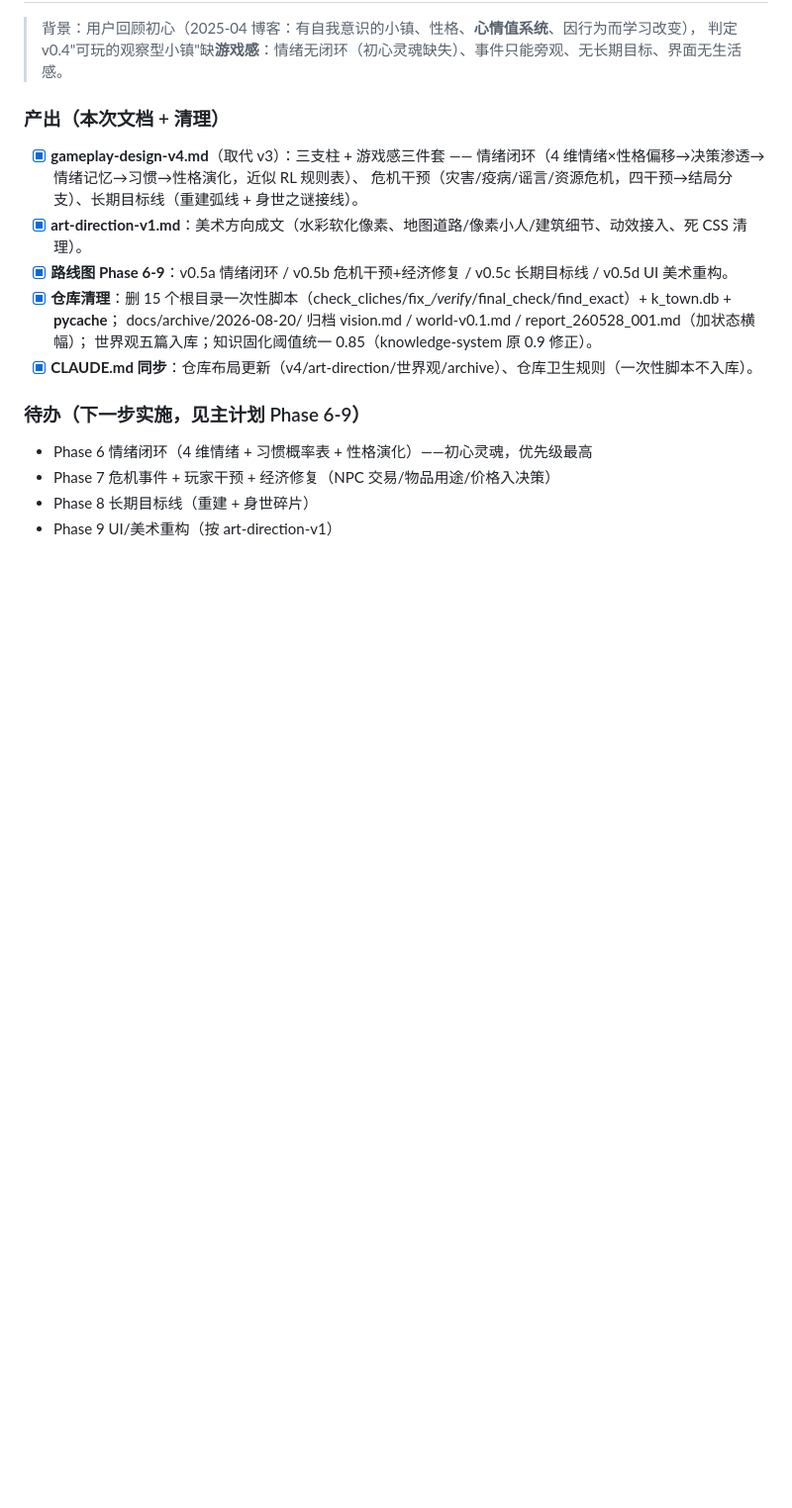
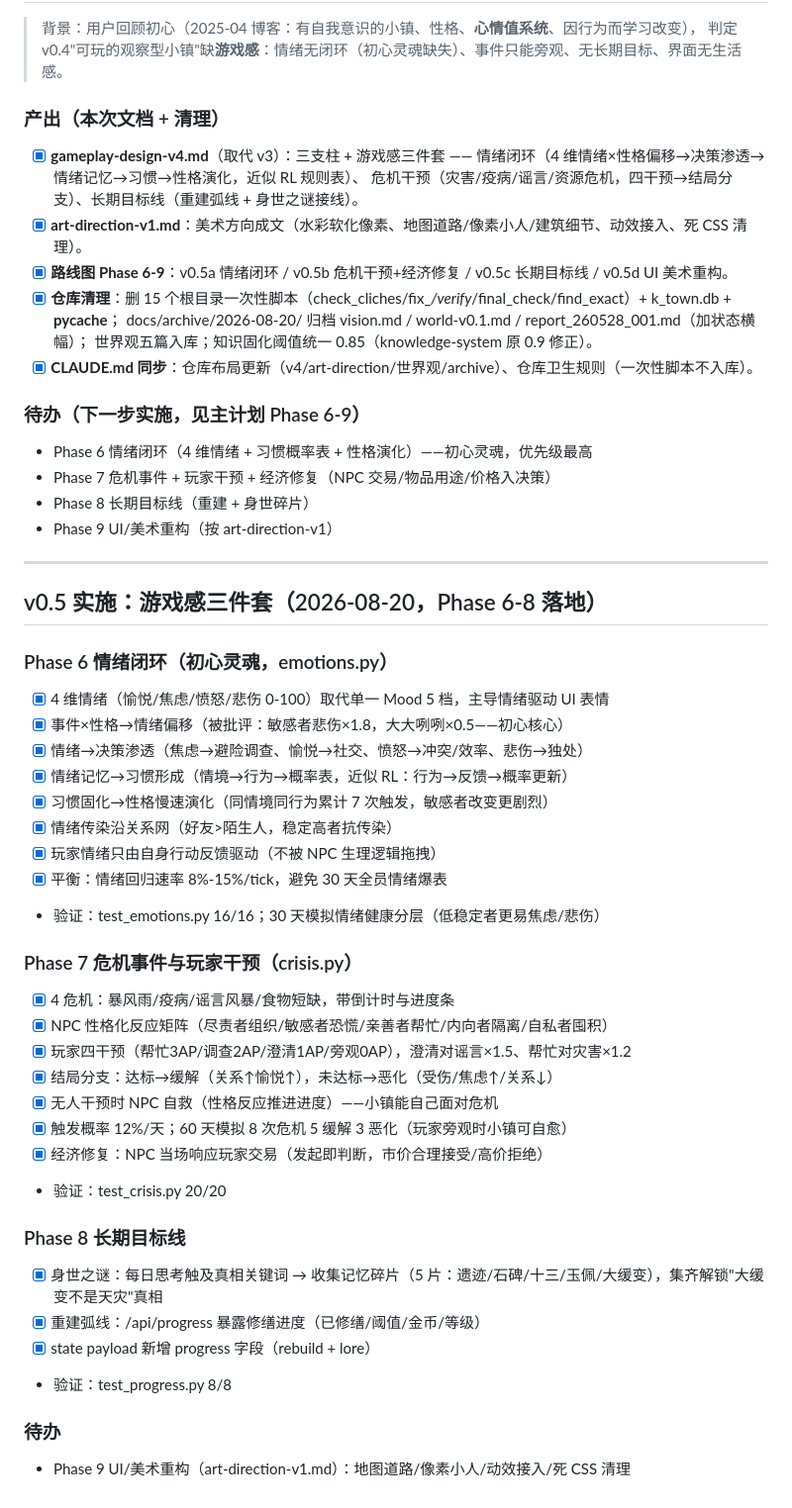
Before and after one commit to mechadrug/K-town, a Markdown page: docs/development-progress.md, the part around the change. Shown at 99% size. GitHub-like rendering; blank space fills up the shorter version.

Commit message:
docs: mark v4 sections implemented (Phase 6-8), sync progress & handoff
v4 文档标记实现状态（情绪/危机/长期目标线 ✅，前端 Phase 9 ⏳）；
development-progress 记录 Phase 6-8 落地详情与验证；handoff 更新当前状态与剩余工作。

```diff
--- a/docs/development-progress.md
+++ b/docs/development-progress.md
@@ -115,3 +115,37 @@
 - Phase 7 危机事件 + 玩家干预 + 经济修复（NPC 交易/物品用途/价格入决策）
 - Phase 8 长期目标线（重建 + 身世碎片）
 - Phase 9 UI/美术重构（按 art-direction-v1）
+
+---
+
+## v0.5 实施：游戏感三件套（2026-08-20，Phase 6-8 落地）
+
+### Phase 6 情绪闭环（初心灵魂，emotions.py）
+- [x] 4 维情绪（愉悦/焦虑/愤怒/悲伤 0-100）取代单一 Mood 5 档，主导情绪驱动 UI 表情
+- [x] 事件×性格→情绪偏移（被批评：敏感者悲伤×1.8，大大咧咧×0.5——初心核心）
+- [x] 情绪→决策渗透（焦虑→避险调查、愉悦→社交、愤怒→冲突/效率、悲伤→独处）
+- [x] 情绪记忆→习惯形成（情境→行为→概率表，近似 RL：行为→反馈→概率更新）
+- [x] 习惯固化→性格慢速演化（同情境同行为累计 7 次触发，敏感者改变更剧烈）
+- [x] 情绪传染沿关系网（好友>陌生人，稳定高者抗传染）
+- [x] 玩家情绪只由自身行动反馈驱动（不被 NPC 生理逻辑拖拽）
+- [x] 平衡：情绪回归速率 8%-15%/tick，避免 30 天全员情绪爆表
+- 验证：test_emotions.py 16/16；30 天模拟情绪健康分层（低稳定者更易焦虑/悲伤）
+
+### Phase 7 危机事件与玩家干预（crisis.py）
+- [x] 4 危机：暴风雨/疫病/谣言风暴/食物短缺，带倒计时与进度条
+- [x] NPC 性格化反应矩阵（尽责者组织/敏感者恐慌/亲善者帮忙/内向者隔离/自私者囤积）
+- [x] 玩家四干预（帮忙3AP/调查2AP/澄清1AP/旁观0AP），澄清对谣言×1.5、帮忙对灾害×1.2
+- [x] 结局分支：达标→缓解（关系↑愉悦↑），未达标→恶化（受伤/焦虑↑/关系↓）
+- [x] 无人干预时 NPC 自救（性格反应推进进度）——小镇能自己面对危机
+- [x] 触发概率 12%/天；60 天模拟 8 次危机 5 缓解 3 恶化（玩家旁观时小镇可自愈）
+- [x] 经济修复：NPC 当场响应玩家交易（发起即判断，市价合理接受/高价拒绝）
+- 验证：test_crisis.py 20/20
+
+### Phase 8 长期目标线
+- [x] 身世之谜：每日思考触及真相关键词 → 收集记忆碎片（5 片：遗迹/石碑/十三/玉佩/大缓变），集齐解锁"大缓变不是天灾"真相
+- [x] 重建弧线：/api/progress 暴露修缮进度（已修缮/阈值/金币/等级）
+- [x] state payload 新增 progress 字段（rebuild + lore）
+- 验证：test_progress.py 8/8
+
+### 待办
+- Phase 9 UI/美术重构（art-direction-v1.md）：地图道路/像素小人/动效接入/死 CSS 清理
```
Also changed, not shown: docs/handoff.md (+16 -11 lines), docs/product/gameplay-design-v4.md (+7 -0 lines).
